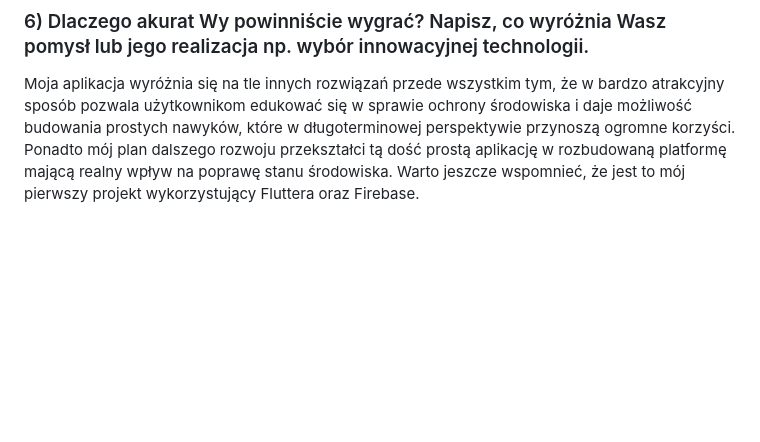
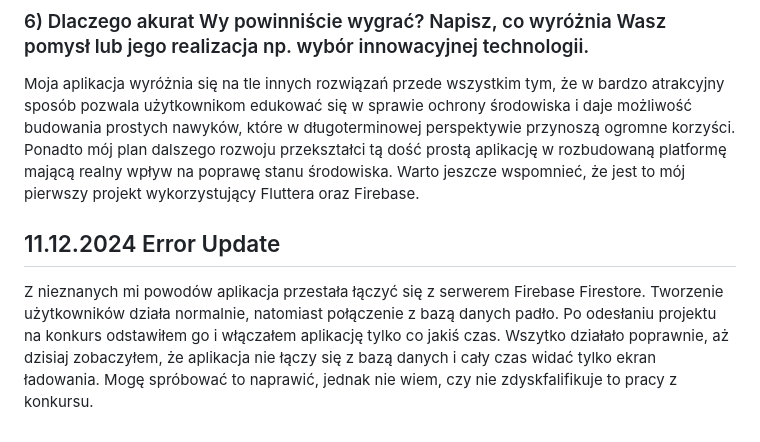
Before and after one commit to BartekASTAR/EcoLoveYa, a Markdown page: README.md, the part around the change. GitHub-like rendering; blank space fills up the shorter version.

Commit message:
README.md update. Firestore error

```diff
--- a/README.md
+++ b/README.md
@@ -33,3 +33,6 @@ Mimo tych wyzwań wierzę, że dzięki dalszemu rozwojowi aplikacji i wprowadzan
 
 ### 6) Dlaczego akurat Wy powinniście wygrać? Napisz, co wyróżnia Wasz pomysł lub jego realizacja np. wybór innowacyjnej technologii.
 Moja aplikacja wyróżnia się na tle innych rozwiązań przede wszystkim tym, że w bardzo atrakcyjny sposób pozwala użytkownikom edukować się w sprawie ochrony środowiska i daje możliwość budowania prostych nawyków, które w długoterminowej perspektywie przynoszą ogromne korzyści. Ponadto mój plan dalszego rozwoju przekształci tą dość prostą aplikację w rozbudowaną platformę mającą realny wpływ na poprawę stanu środowiska. Warto jeszcze wspomnieć, że jest to mój pierwszy projekt wykorzystujący Fluttera oraz Firebase.
+
+## 11.12.2024 Error Update
+Z nieznanych mi powodów aplikacja przestała łączyć się z serwerem Firebase Firestore. Tworzenie użytkowników działa normalnie, natomiast połączenie z bazą danych padło. Po odesłaniu projektu na konkurs odstawiłem go i włączałem aplikację tylko co jakiś czas. Wszytko działało poprawnie, aż dzisiaj zobaczyłem, że aplikacja nie łączy się z bazą danych i cały czas widać tylko ekran ładowania. Mogę spróbować to naprawić, jednak nie wiem, czy nie zdyskfalifikuje to pracy z konkursu.
```
